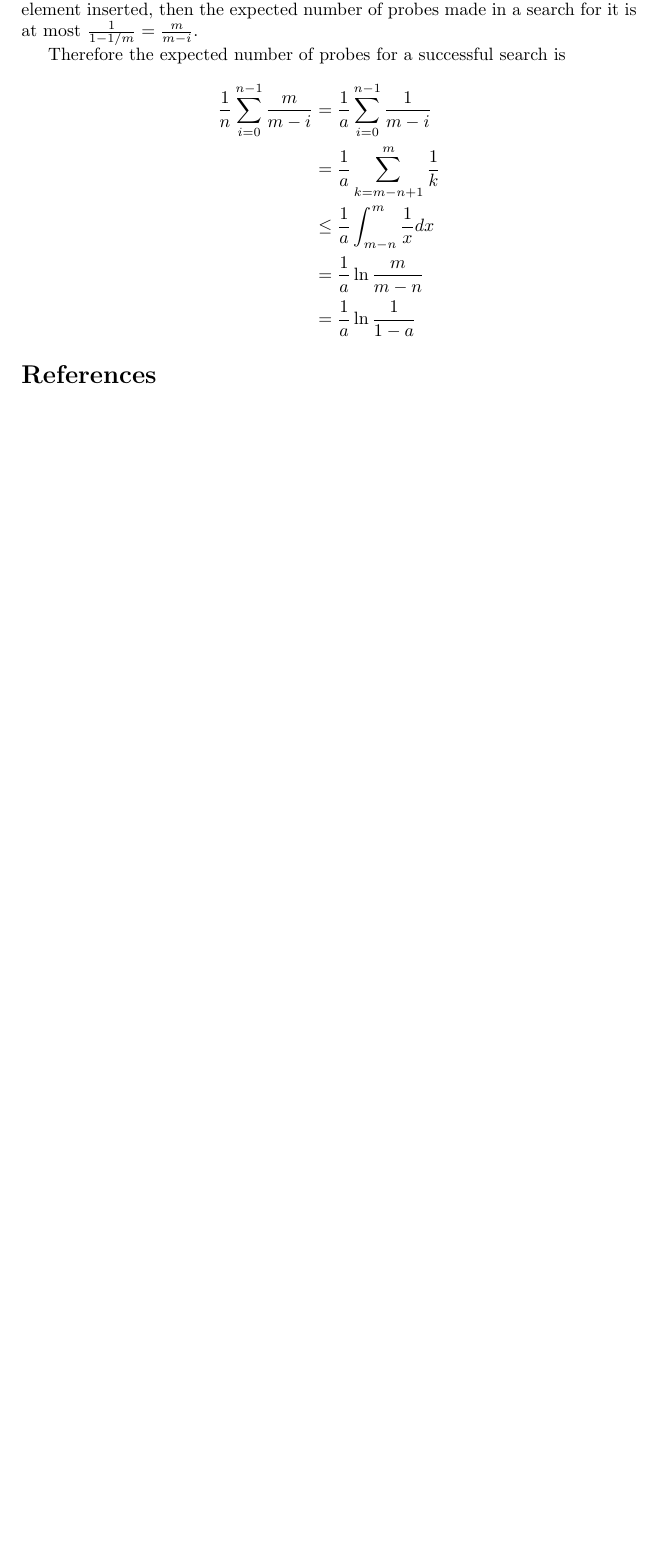
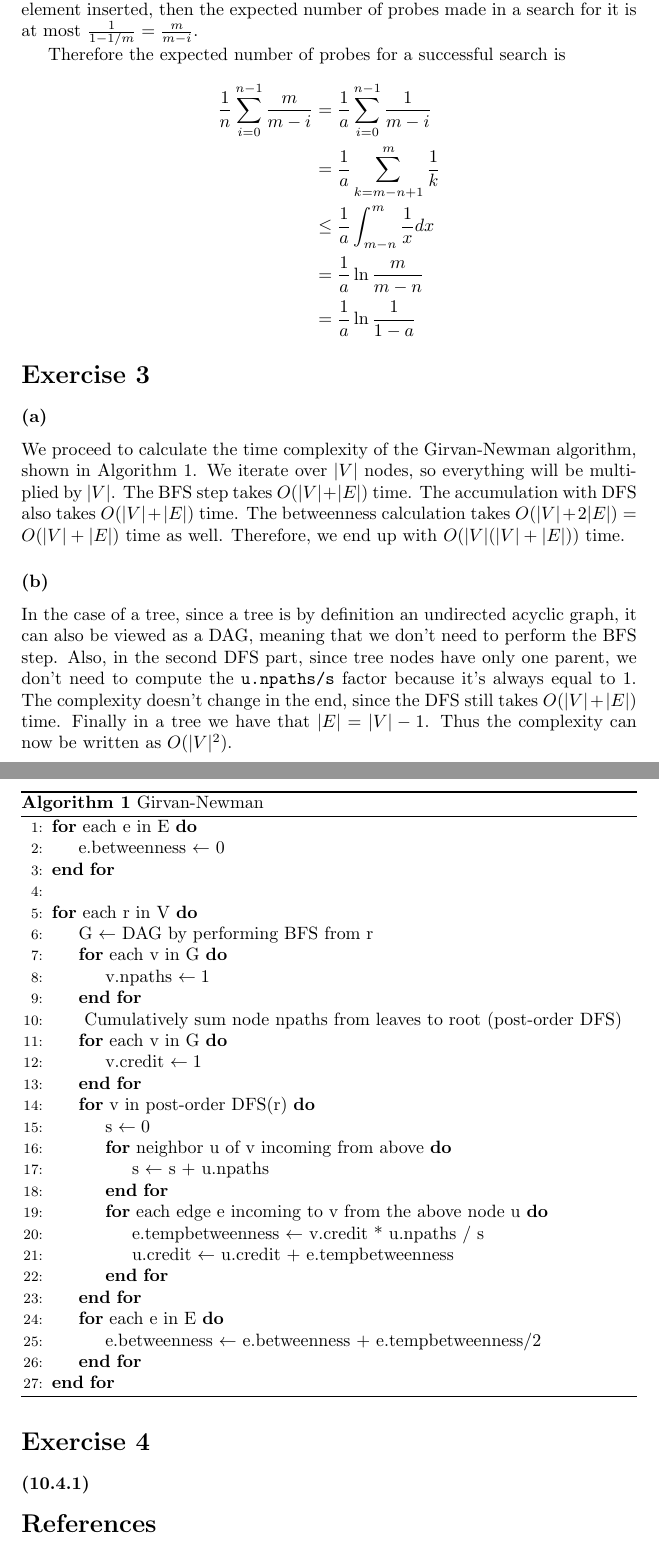
Before and after one commit to k-papadakis/algorithmic-data-science-assignments, a LaTeX problem sheet (exercises2/presentation/main.tex): part of page 4 of 4 before the commit and two parts of pages 4 and 5 of 5 after it, the two joined at a grey line, cut so that both start at the same text, the shorter picture padded with empty space. Compiled offline with pdfLaTeX.

Commit message:
Wrote S2E3

```diff
--- a/exercises2/presentation/main.tex
+++ b/exercises2/presentation/main.tex
@@ -3,6 +3,8 @@
 \usepackage[utf8]{inputenc}
 \usepackage{amsmath, amsfonts, amssymb}
 \usepackage{amsthm}
+\usepackage{algorithm}
+\usepackage{algpseudocode}
 % \usepackage{bbm}
 % \usepackage{alphabeta}
 % \usepackage{graphicx}
@@ -202,6 +204,100 @@ Therefore the expected number of probes for a successful search is
         &= \frac{1}{a} \ln\frac{1}{1-a}
 \end{align*}
 
+
+%%%%%%%%%%%%%%%%%%%%%%%%%
+%%%%%%%%%%%%%%%%%%%%%%%%%
+% EXERCISE 3
+%%%%%%%%%%%%%%%%%%%%%%%%%
+%%%%%%%%%%%%%%%%%%%%%%%%%
+\section*{Exercise 3}
+
+%%%%%%%%%%%%%%%%%%%%%%%%%
+% 3(a)
+%%%%%%%%%%%%%%%%%%%%%%%%%
+\subsubsection*{(a)}
+
+\begin{algorithm}[hbt!]
+\caption{Girvan-Newman}\label{alg:gn}
+\begin{algorithmic}[1]
+
+    \For{each e in E}
+        \State{e.betweenness $\gets$ 0}
+    \EndFor
+    \\
+    \For{each r in V}
+        \State{G $\gets$ DAG by performing BFS from r}
+
+        \For{each v in G}
+            \State{v.npaths $\gets 1$}
+        \EndFor
+
+        \State{
+            Cumulatively sum node npaths from leaves to root (post-order DFS)
+        }
+
+        \For{each v in G}
+            \State{v.credit $\gets 1$}
+        \EndFor
+
+        \For {v in post-order DFS(r)}
+            \State{s $\gets 0$}
+
+            \For{neighbor u of v incoming from above}
+                \State{s $\gets$ s + u.npaths}
+            \EndFor
+
+            \For{each edge e incoming to v from the above node u}
+                \State{e.tempbetweenness $\gets$ v.credit * u.npaths / s}
+                \State{u.credit $\gets$ u.credit + e.tempbetweenness}
+            \EndFor
+        \EndFor
+        \For{each e in E}
+            \State{e.betweenness $\gets$ e.betweenness + e.tempbetweenness/2}
+        \EndFor
+    \EndFor
+\end{algorithmic}
+\end{algorithm}
+
+We proceed to calculate the time complexity of the Girvan-Newman algorithm,
+shown in Algorithm \ref{alg:gn}.
+We iterate over \(|V|\) nodes, so everything will be multiplied by \(|V|\).
+The BFS step takes \(O(|V| + |E|)\) time.
+The accumulation with DFS also takes \(O(|V| + |E|)\) time.
+The betweenness calculation takes \(O(|V|+2|E|) = O(|V| + |E|)\) time as well.
+Therefore, we end up with \(O(|V| (|V| + |E|))\) time.
+
+%%%%%%%%%%%%%%%%%%%%%%%%%
+% 3(b)
+%%%%%%%%%%%%%%%%%%%%%%%%%
+\subsubsection*{(b)}
+In the case of a tree,
+since a tree is by definition an undirected acyclic graph,
+it can also be viewed as a DAG,
+meaning that we don't need to perform the BFS step.
+Also, in the second DFS part, since tree nodes have only one parent,
+we don't need to compute the \verb|u.npaths/s| factor
+because it's always equal to 1.
+The complexity doesn't change in the end,
+since the DFS still takes \(O(|V| + |E|)\) time.
+Finally in a tree we have that $|E| = |V| - 1$.
+Thus the complexity can now be written as \(O(|V|^2)\).
+
+
+%%%%%%%%%%%%%%%%%%%%%%%%%
+%%%%%%%%%%%%%%%%%%%%%%%%%
+% EXERCISE 4
+%%%%%%%%%%%%%%%%%%%%%%%%%
+%%%%%%%%%%%%%%%%%%%%%%%%%
+\section*{Exercise 4}
+
+%%%%%%%%%%%%%%%%%%%%%%%%%
+% 4(10.4.1)
+%%%%%%%%%%%%%%%%%%%%%%%%%
+\subsubsection*{(10.4.1)}
+
+
+
 \bibliographystyle{IEEEtran}
 \bibliography{references}
 \end{document}
```
Also changed, not shown: exercises2/presentation/main.pdf.
